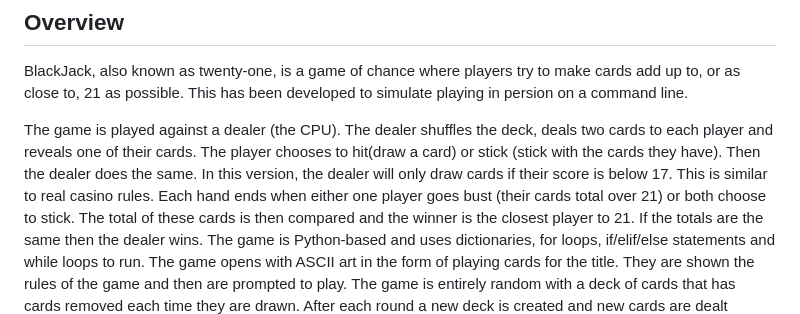
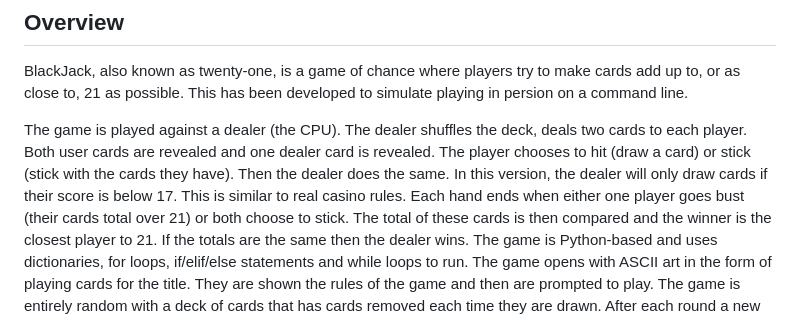
Before and after one commit to Jamie-S2000/blackjack, a Markdown page: README.md, the part around the change. GitHub-like rendering.

Commit message:
doc: updates opening for better readability

```diff
--- a/README.md
+++ b/README.md
@@ -4,7 +4,7 @@
 ## Overview
 BlackJack, also known as twenty-one, is a game of chance where players try to make cards add up to, or as close to, 21 as possible. This has been developed to simulate playing in persion on a command line.
 
-The game is played against a dealer (the CPU). The dealer shuffles the deck, deals two cards to each player and reveals one of their cards. The player chooses to hit(draw a card) or stick (stick with the cards they have). Then the dealer does the same. In this version, the dealer will only draw cards if their score is below 17. This is similar to real casino rules.
+The game is played against a dealer (the CPU). The dealer shuffles the deck, deals two cards to each player. Both user cards are revealed and one dealer card is revealed. The player chooses to hit (draw a card) or stick (stick with the cards they have). Then the dealer does the same. In this version, the dealer will only draw cards if their score is below 17. This is similar to real casino rules.
 Each hand ends when either one player goes bust (their cards total over 21) or both choose to stick. The total of these cards is then compared and the winner is the closest player to 21. If the totals are the same then the dealer wins.
 The game is Python-based and uses dictionaries, for loops, if/elif/else statements and while loops to run.
 The game opens with ASCII art in the form of playing cards for the title.
```
